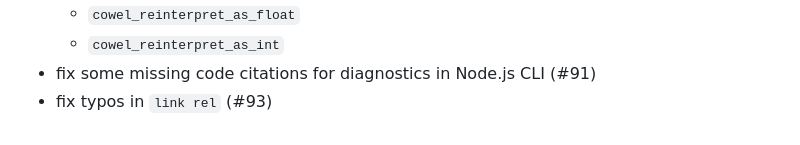
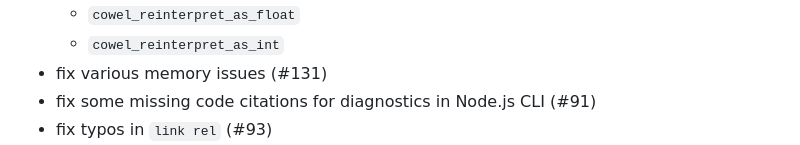
Before and after one commit to eisenwave/cowel, a Markdown page: CHANGELOG.md, the part around the change. GitHub-like rendering.

Commit message:
update CHANGELOG

```diff
--- a/CHANGELOG.md
+++ b/CHANGELOG.md
@@ -49,6 +49,7 @@
   - `cowel_to_str`
   - `cowel_reinterpret_as_float`
   - `cowel_reinterpret_as_int`
+- fix various memory issues (#131)
 - fix some missing code citations for diagnostics in Node.js CLI (#91)
 - fix typos in `link rel` (#93)
 - fix documentation of insertion block (#92)
```
